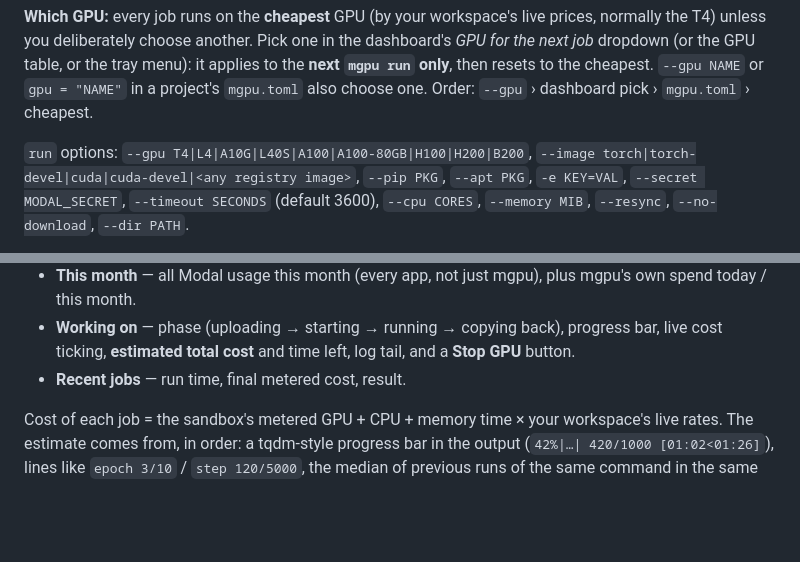
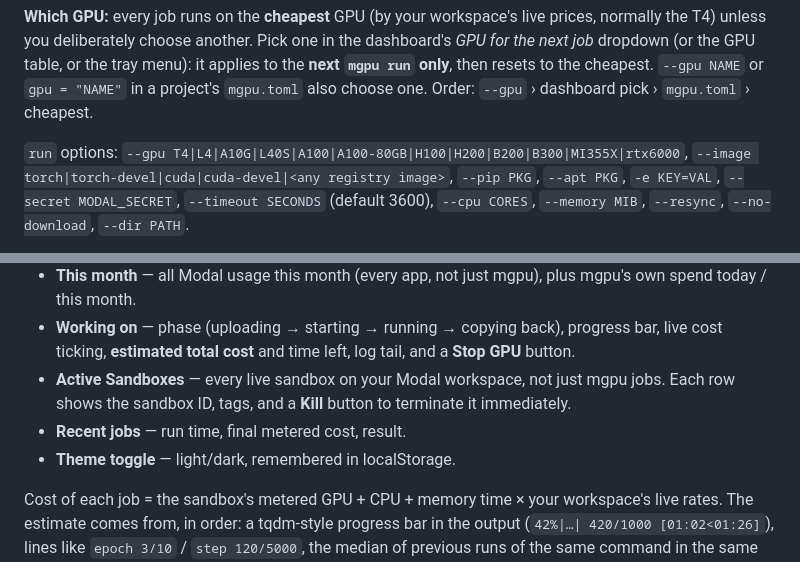
Before and after one commit to pkircher29/chuck-gpu, a Markdown page: README.md, 2 parts joined by grey strips. Rendered like a GitHub page; blank space fills up the shorter version.

```diff
--- a/README.md
+++ b/README.md
@@ -89,7 +89,7 @@ tray menu): it applies to the **next `mgpu run` only**, then resets to the
 cheapest. `--gpu NAME` or `gpu = "NAME"` in a project's `mgpu.toml` also
 choose one. Order: `--gpu` › dashboard pick › `mgpu.toml` › cheapest.
 
-`run` options: `--gpu T4|L4|A10G|L40S|A100|A100-80GB|H100|H200|B200`,
+`run` options: `--gpu T4|L4|A10G|L40S|A100|A100-80GB|H100|H200|B200|B300|MI355X|rtx6000`,
 `--image torch|torch-devel|cuda|cuda-devel|<any registry image>`,
 `--pip PKG`, `--apt PKG`, `-e KEY=VAL`, `--secret MODAL_SECRET`,
 `--timeout SECONDS` (default 3600), `--cpu CORES`, `--memory MIB`,
@@ -149,7 +149,11 @@ Starts automatically (in the background) the first time you `mgpu run`.
 - **Working on** — phase (uploading → starting → running → copying back),
   progress bar, live cost ticking, **estimated total cost** and time left,
   log tail, and a **Stop GPU** button.
+- **Active Sandboxes** — every live sandbox on your Modal workspace, not just
+  mgpu jobs. Each row shows the sandbox ID, tags, and a **Kill** button to
+  terminate it immediately.
 - **Recent jobs** — run time, final metered cost, result.
+- **Theme toggle** — light/dark, remembered in localStorage.
 
 Cost of each job = the sandbox's metered GPU + CPU + memory time × your
 workspace's live rates. The estimate comes from, in order: a tqdm-style
```
Also changed, not shown: SPEC.md (added, +197 -0 lines).
